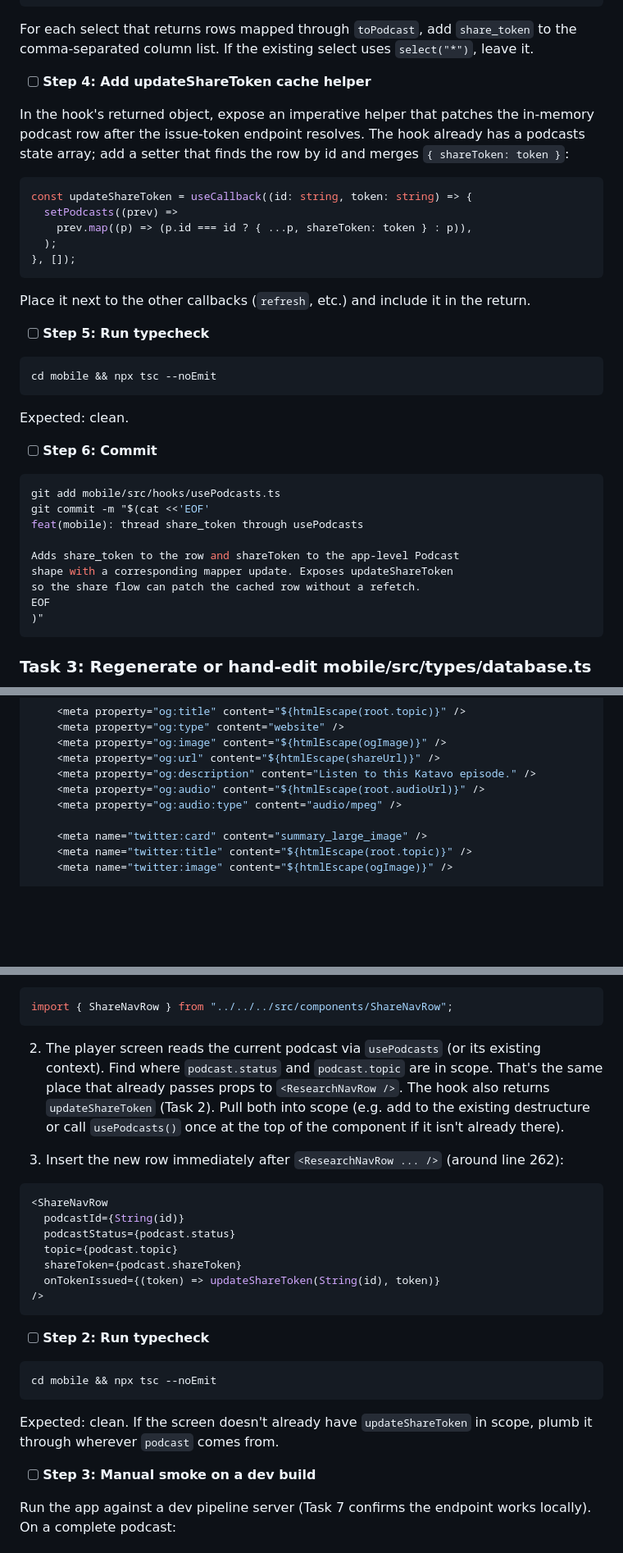
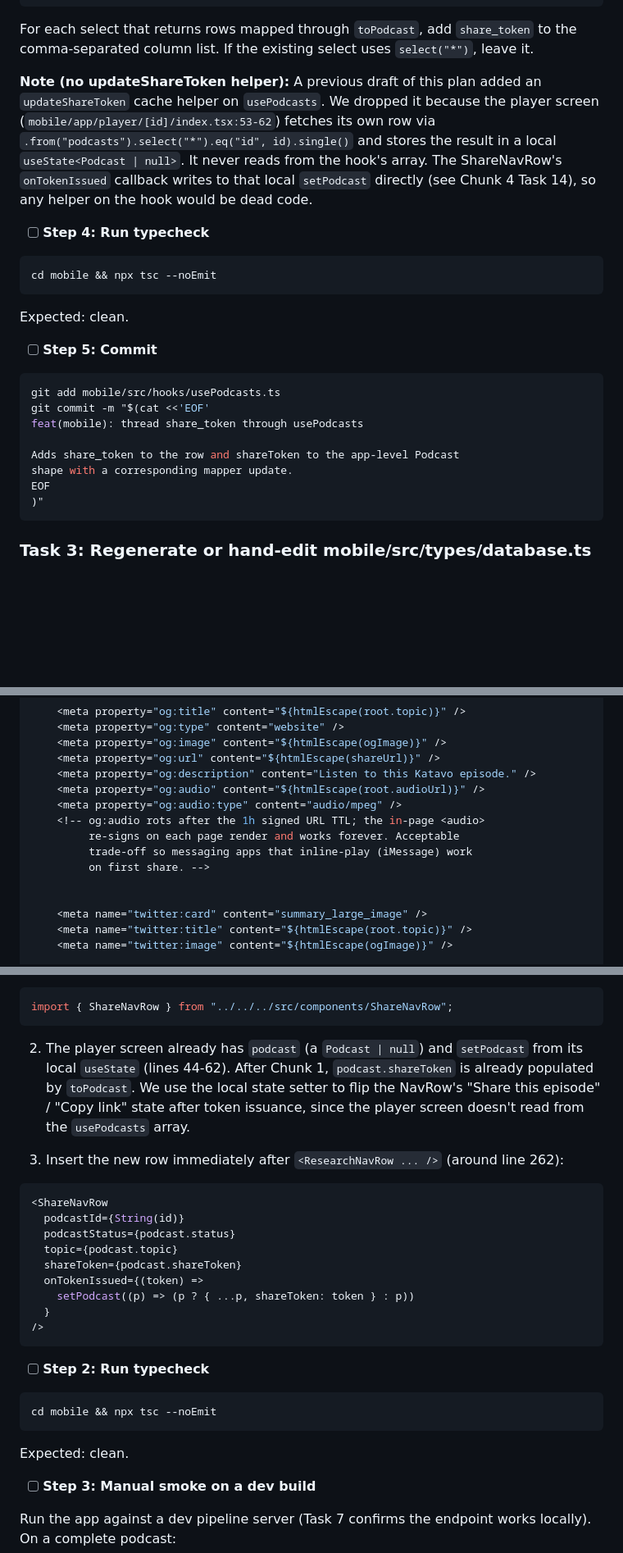
Before and after one commit to IsuruDR/katavo, a Markdown page: plans/v20-podcast-sharing.md, 3 parts joined by grey strips. Shown at 82% size. Rendered like a GitHub page; blank space fills up the shorter version.

````diff
--- a/plans/v20-podcast-sharing.md
+++ b/plans/v20-podcast-sharing.md
@@ -186,21 +186,9 @@ grep -n "\.select(" "/Users/isuru/personal/AI Podcast App/mobile/src/hooks/usePo
 
 For each select that returns rows mapped through `toPodcast`, add `share_token` to the comma-separated column list. If the existing select uses `select("*")`, leave it.
 
-- [ ] **Step 4: Add updateShareToken cache helper**
-
-In the hook's returned object, expose an imperative helper that patches the in-memory podcast row after the issue-token endpoint resolves. The hook already has a podcasts state array; add a setter that finds the row by id and merges `{ shareToken: token }`:
-
-```ts
-const updateShareToken = useCallback((id: string, token: string) => {
-  setPodcasts((prev) =>
-    prev.map((p) => (p.id === id ? { ...p, shareToken: token } : p)),
-  );
-}, []);
-```
-
-Place it next to the other callbacks (`refresh`, etc.) and include it in the return.
-
-- [ ] **Step 5: Run typecheck**
+**Note (no updateShareToken helper):** A previous draft of this plan added an `updateShareToken` cache helper on `usePodcasts`. We dropped it because the player screen (`mobile/app/player/[id]/index.tsx:53-62`) fetches its own row via `.from("podcasts").select("*").eq("id", id).single()` and stores the result in a local `useState<Podcast | null>`. It never reads from the hook's array. The ShareNavRow's `onTokenIssued` callback writes to that local `setPodcast` directly (see Chunk 4 Task 14), so any helper on the hook would be dead code.
+
+- [ ] **Step 4: Run typecheck**
 
 ```bash
 cd mobile && npx tsc --noEmit
@@ -208,7 +196,7 @@ cd mobile && npx tsc --noEmit
 
 Expected: clean.
 
-- [ ] **Step 6: Commit**
+- [ ] **Step 5: Commit**
 
 ```bash
 git add mobile/src/hooks/usePodcasts.ts
@@ -216,8 +204,7 @@ git commit -m "$(cat <<'EOF'
 feat(mobile): thread share_token through usePodcasts
 
 Adds share_token to the row and shareToken to the app-level Podcast
-shape with a corresponding mapper update. Exposes updateShareToken
-so the share flow can patch the cached row without a refetch.
+shape with a corresponding mapper update.
 EOF
 )"
 ```
@@ -1023,6 +1011,11 @@ export function renderSharePage(input: ShareTemplateInput): string {
     <meta property="og:description" content="Listen to this Katavo episode." />
     <meta property="og:audio" content="${htmlEscape(root.audioUrl)}" />
     <meta property="og:audio:type" content="audio/mpeg" />
+    <!-- og:audio rots after the 1h signed URL TTL; the in-page <audio>
+         re-signs on each page render and works forever. Acceptable
+         trade-off so messaging apps that inline-play (iMessage) work
+         on first share. -->
+
 
     <meta name="twitter:card" content="summary_large_image" />
     <meta name="twitter:title" content="${htmlEscape(root.topic)}" />
@@ -1683,7 +1722,7 @@ In `mobile/app/player/[id]/index.tsx`:
 import { ShareNavRow } from "../../../src/components/ShareNavRow";
 ```
 
-2. The player screen reads the current podcast via `usePodcasts` (or its existing context). Find where `podcast.status` and `podcast.topic` are in scope. That's the same place that already passes props to `<ResearchNavRow />`. The hook also returns `updateShareToken` (Task 2). Pull both into scope (e.g. add to the existing destructure or call `usePodcasts()` once at the top of the component if it isn't already there).
+2. The player screen already has `podcast` (a `Podcast | null`) and `setPodcast` from its local `useState` (lines 44-62). After Chunk 1, `podcast.shareToken` is already populated by `toPodcast`. We use the local state setter to flip the NavRow's "Share this episode" / "Copy link" state after token issuance, since the player screen doesn't read from the `usePodcasts` array.
 
 3. Insert the new row immediately after `<ResearchNavRow ... />` (around line 262):
 
@@ -1693,7 +1732,9 @@ import { ShareNavRow } from "../../../src/components/ShareNavRow";
   podcastStatus={podcast.status}
   topic={podcast.topic}
   shareToken={podcast.shareToken}
-  onTokenIssued={(token) => updateShareToken(String(id), token)}
+  onTokenIssued={(token) =>
+    setPodcast((p) => (p ? { ...p, shareToken: token } : p))
+  }
 />
 ```
 
@@ -1703,7 +1744,7 @@ import { ShareNavRow } from "../../../src/components/ShareNavRow";
 cd mobile && npx tsc --noEmit
 ```
 
-Expected: clean. If the screen doesn't already have `updateShareToken` in scope, plumb it through wherever `podcast` comes from.
+Expected: clean.
 
 - [ ] **Step 3: Manual smoke on a dev build**
 
````
Also changed, not shown: other parts of plans/v20-podcast-sharing.md (+58 -11 lines), 1 other file.
